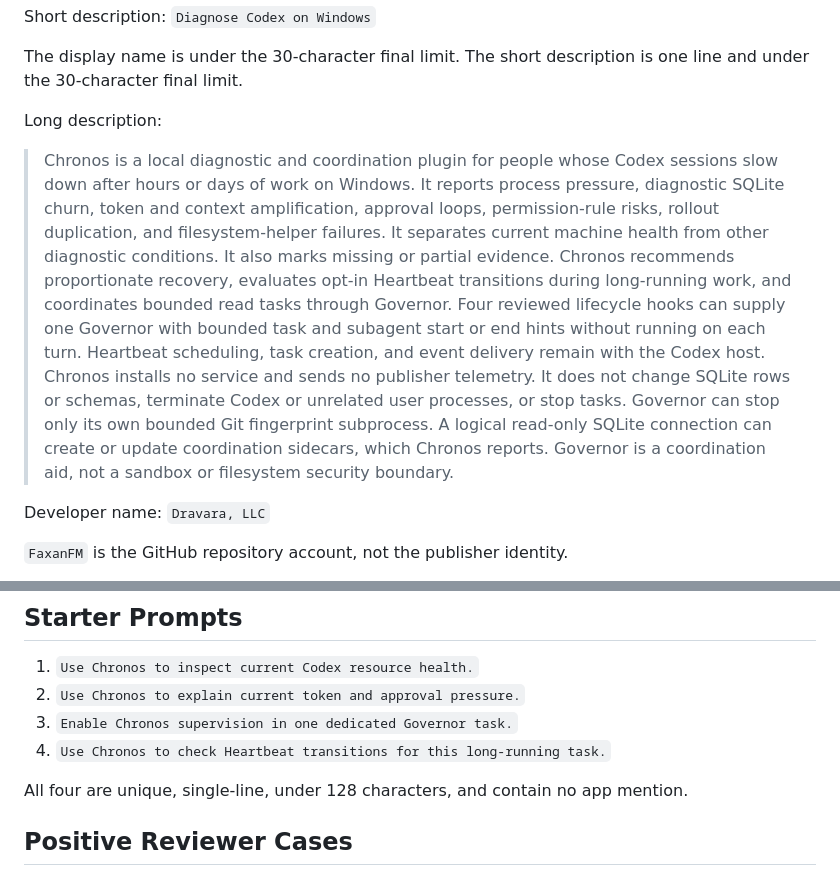
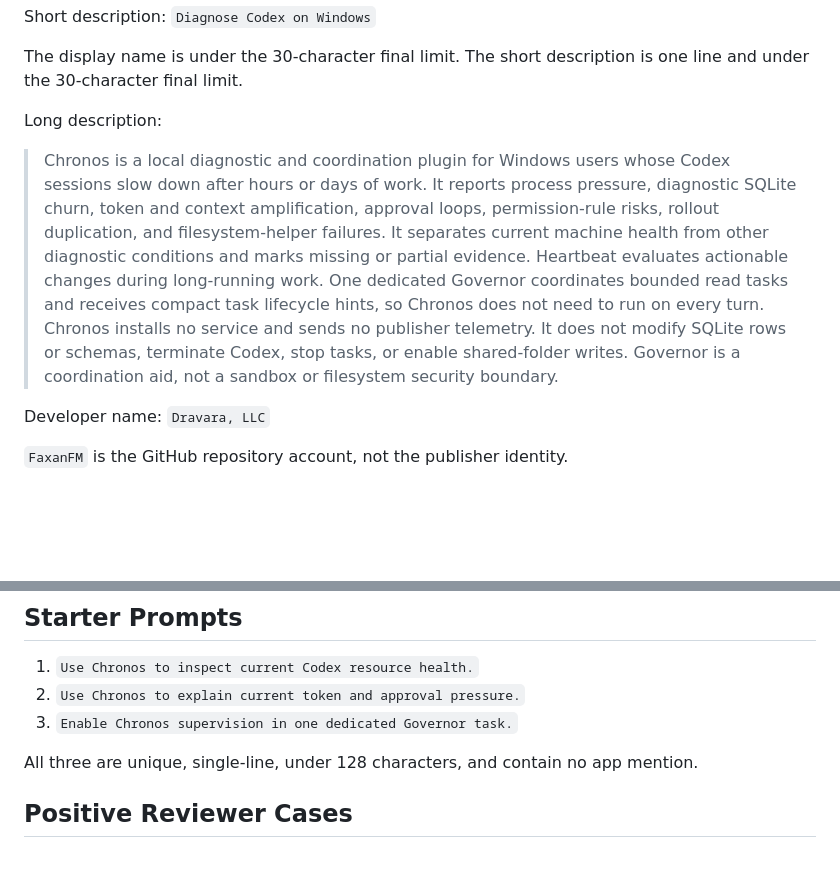
Before and after one commit to FaxanFM/chronos, a Markdown page: docs/PLUGIN-DIRECTORY-SUBMISSION.md, 2 parts joined by grey strips. GitHub-like rendering; blank space fills up the shorter version.

Commit message:
Sync v0.8.6 directory listing copy

```diff
--- a/docs/PLUGIN-DIRECTORY-SUBMISSION.md
+++ b/docs/PLUGIN-DIRECTORY-SUBMISSION.md
@@ -78,24 +78,19 @@ is one line and under the 30-character final limit.
 
 Long description:
 
-> Chronos is a local diagnostic and coordination plugin for people
-> whose Codex sessions slow down after hours or days of work on Windows. It
-> reports process pressure, diagnostic SQLite churn, token and context
-> amplification, approval loops, permission-rule risks, rollout duplication,
-> and filesystem-helper failures. It separates current machine health from
-> other diagnostic conditions. It also marks missing or partial evidence.
-> Chronos recommends proportionate recovery, evaluates opt-in Heartbeat
-> transitions during long-running work, and coordinates bounded read tasks
-> through Governor. Four reviewed lifecycle hooks can supply one Governor with
-> bounded task and subagent start or end hints without running on each turn.
-> Heartbeat scheduling, task creation, and event delivery remain with the
-> Codex host. Chronos installs no service and sends no publisher telemetry. It does
-> not change SQLite rows or schemas, terminate Codex or unrelated user
-> processes, or stop tasks. Governor can stop only its own bounded Git
-> fingerprint subprocess. A
-> logical read-only SQLite connection can create or update coordination
-> sidecars, which Chronos reports. Governor
-> is a coordination aid, not a sandbox or filesystem security boundary.
+> Chronos is a local diagnostic and coordination plugin for Windows users
+> whose Codex sessions slow down after hours or days of work. It reports
+> process pressure, diagnostic SQLite churn, token and context amplification,
+> approval loops, permission-rule risks, rollout duplication, and
+> filesystem-helper failures. It separates current machine health from other
+> diagnostic conditions and marks missing or partial evidence. Heartbeat
+> evaluates actionable changes during long-running work. One dedicated
+> Governor coordinates bounded read tasks and receives compact task lifecycle
+> hints, so Chronos does not need to run on every turn. Chronos installs no
+> service and sends no publisher telemetry. It does not modify SQLite rows or
+> schemas, terminate Codex, stop tasks, or enable shared-folder writes.
+> Governor is a coordination aid, not a sandbox or filesystem security
+> boundary.
 
 Developer name: `Dravara, LLC`
 
@@ -118,9 +113,8 @@ Supported platform: Windows with the Codex plugin runtime.
 1. `Use Chronos to inspect current Codex resource health.`
 2. `Use Chronos to explain current token and approval pressure.`
 3. `Enable Chronos supervision in one dedicated Governor task.`
-4. `Use Chronos to check Heartbeat transitions for this long-running task.`
 
-All four are unique, single-line, under 128 characters, and contain no app
+All three are unique, single-line, under 128 characters, and contain no app
 mention.
 
 ## Positive Reviewer Cases
```
